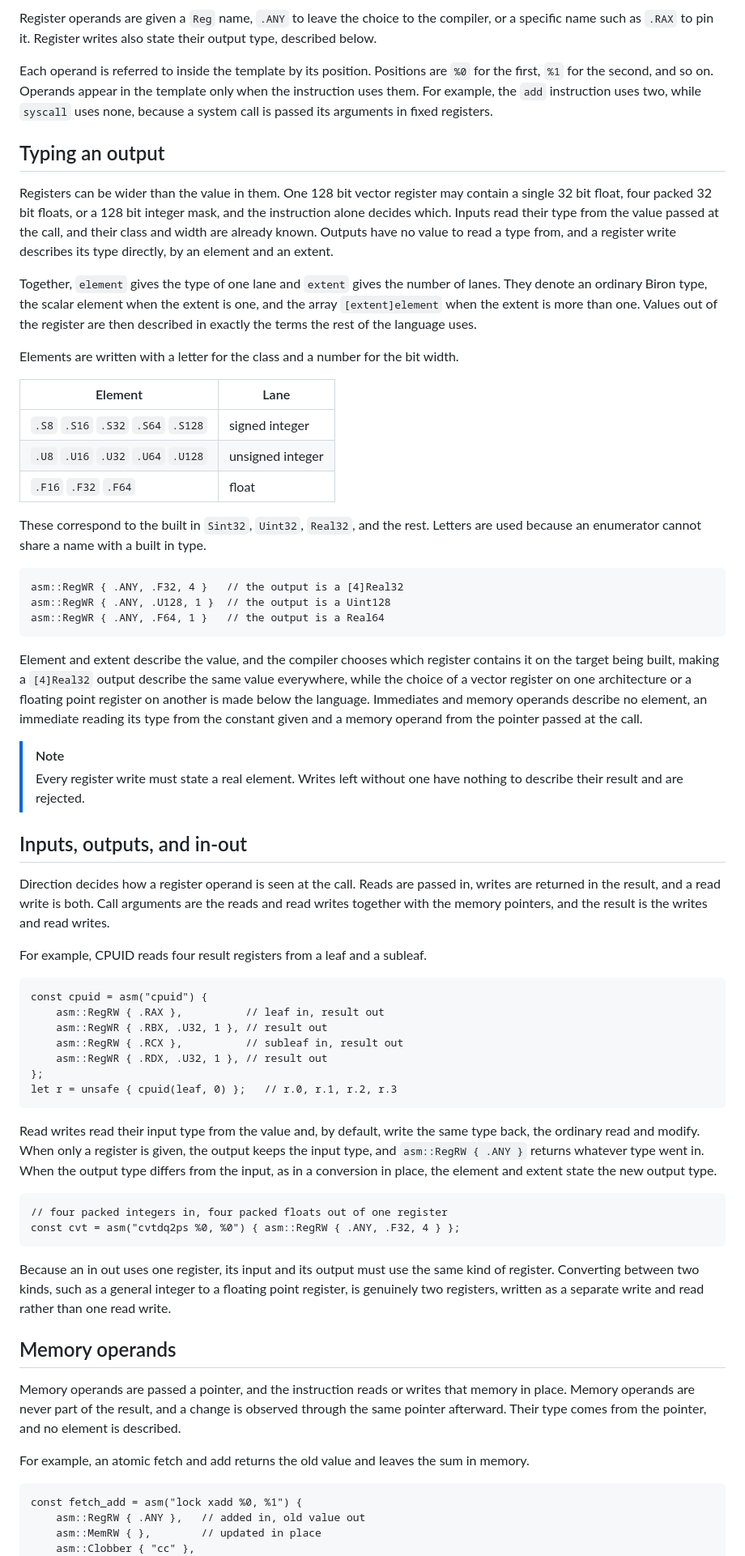
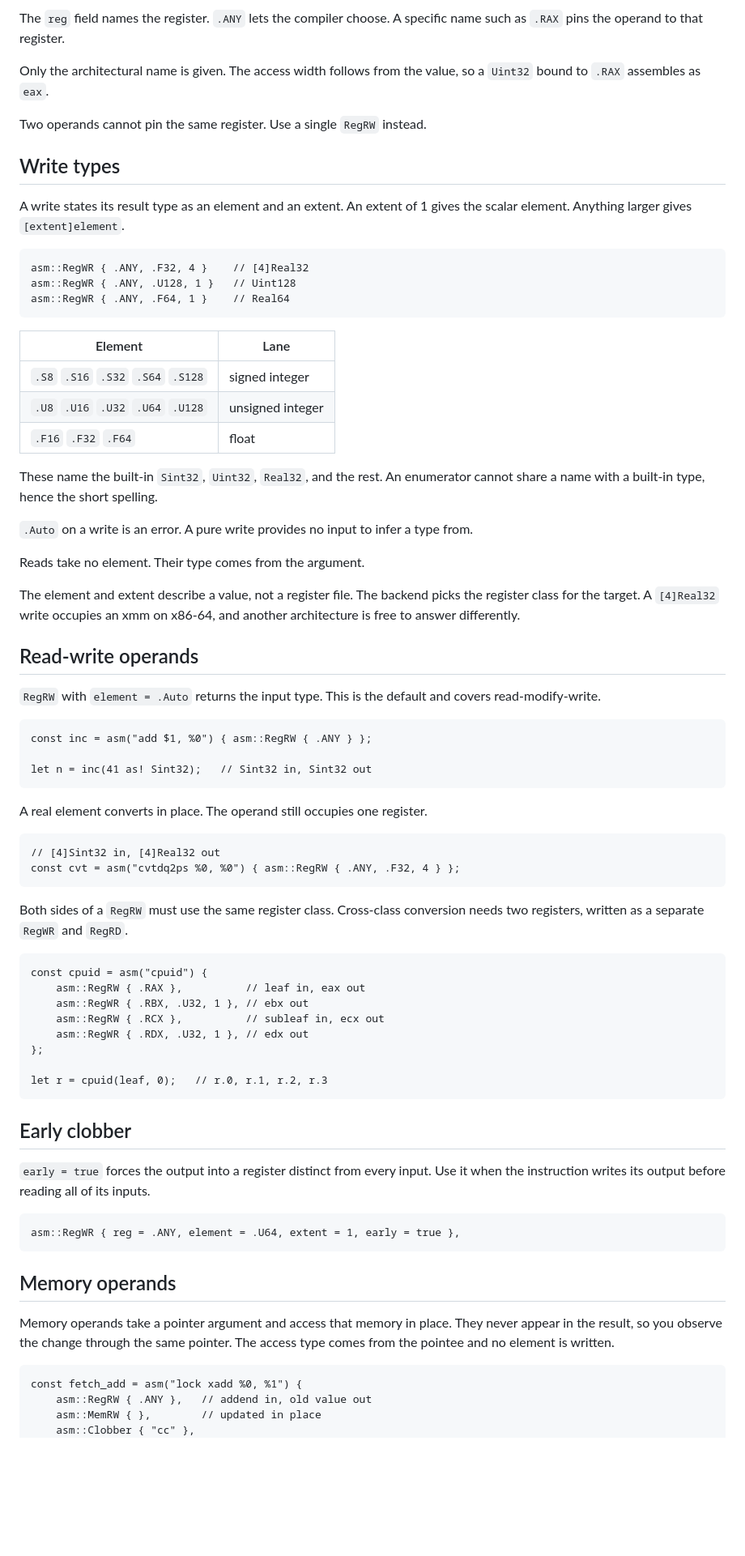
Before and after one commit to biron-lang/Biron, a Markdown page: doc/asm.md, the part around one of its changes. Shown at 81% size. Rendered like a GitHub page; blank space fills up the shorter version.

````diff
--- a/doc/asm.md
+++ b/doc/asm.md
@@ -65,15 +65,19 @@ Each element of the aggregate is one operand, described by a value from the `asm
 
-Register operands are given a `Reg` name, `.ANY` to leave the choice to the compiler, or a specific name such as `.RAX` to pin it. Register writes also state their output type, described below.
+The `reg` field names the register. `.ANY` lets the compiler choose. A specific name such as `.RAX` pins the operand to that register.
 
-Each operand is referred to inside the template by its position. Positions are `%0` for the first, `%1` for the second, and so on. Operands appear in the template only when the instruction uses them. For example, the `add` instruction uses two, while `syscall` uses none, because a system call is passed its arguments in fixed registers.
+Only the architectural name is given. The access width follows from the value, so a `Uint32` bound to `.RAX` assembles as `eax`.
 
-## Typing an output
+Two operands cannot pin the same register. Use a single `RegRW` instead.
 
-Registers can be wider than the value in them. One 128 bit vector register may contain a single 32 bit float, four packed 32 bit floats, or a 128 bit integer mask, and the instruction alone decides which. Inputs read their type from the value passed at the call, and their class and width are already known. Outputs have no value to read a type from, and a register write describes its type directly, by an element and an extent.
+## Write types
 
-Together, `element` gives the type of one lane and `extent` gives the number of lanes. They denote an ordinary Biron type, the scalar element when the extent is one, and the array `[extent]element` when the extent is more than one. Values out of the register are then described in exactly the terms the rest of the language uses.
+A write states its result type as an element and an extent. An extent of 1 gives the scalar element. Anything larger gives `[extent]element`.
 
-Elements are written with a letter for the class and a number for the bit width.
+```biron
+asm::RegWR { .ANY, .F32, 4 }    // [4]Real32
+asm::RegWR { .ANY, .U128, 1 }   // Uint128
+asm::RegWR { .ANY, .F64, 1 }    // Real64
+```
 
 | Element | Lane |
 |---------|------|
@@ -81,53 +85,59 @@ Elements are written with a letter for the class and a number for the bit width.
 | `.U8` `.U16` `.U32` `.U64` `.U128` | unsigned integer |
 | `.F16` `.F32` `.F64` | float |
 
-These correspond to the built in `Sint32`, `Uint32`, `Real32`, and the rest. Letters are used because an enumerator cannot share a name with a built in type.
+These name the built-in `Sint32`, `Uint32`, `Real32`, and the rest. An enumerator cannot share a name with a built-in type, hence the short spelling.
+
+`.Auto` on a write is an error. A pure write provides no input to infer a type from.
+
+Reads take no element. Their type comes from the argument.
+
+The element and extent describe a value, not a register file. The backend picks the register class for the target. A `[4]Real32` write occupies an xmm on x86-64, and another architecture is free to answer differently.
+
+## Read-write operands
+
+`RegRW` with `element = .Auto` returns the input type. This is the default and covers read-modify-write.
 
 ```biron
-asm::RegWR { .ANY, .F32, 4 }   // the output is a [4]Real32
-asm::RegWR { .ANY, .U128, 1 }  // the output is a Uint128
-asm::RegWR { .ANY, .F64, 1 }   // the output is a Real64
+const inc = asm("add $1, %0") { asm::RegRW { .ANY } };
+
+let n = inc(41 as! Sint32);   // Sint32 in, Sint32 out
 ```
 
-Element and extent describe the value, and the compiler chooses which register contains it on the target being built, making a `[4]Real32` output describe the same value everywhere, while the choice of a vector register on one architecture or a floating point register on another is made below the language. Immediates and memory operands describe no element, an immediate reading its type from the constant given and a memory operand from the pointer passed at the call.
+A real element converts in place. The operand still occupies one register.
 
-> [!NOTE]
-> Every register write must state a real element. Writes left without one have nothing to describe their result and are rejected.
+```biron
+// [4]Sint32 in, [4]Real32 out
+const cvt = asm("cvtdq2ps %0, %0") { asm::RegRW { .ANY, .F32, 4 } };
+```
 
-## Inputs, outputs, and in-out
-
-Direction decides how a register operand is seen at the call. Reads are passed in, writes are returned in the result, and a read write is both. Call arguments are the reads and read writes together with the memory pointers, and the result is the writes and read writes.
-
-For example, CPUID reads four result registers from a leaf and a subleaf.
+Both sides of a `RegRW` must use the same register class. Cross-class conversion needs two registers, written as a separate `RegWR` and `RegRD`.
 
 ```biron
 const cpuid = asm("cpuid") {
-	asm::RegRW { .RAX },          // leaf in, result out
-	asm::RegWR { .RBX, .U32, 1 }, // result out
-	asm::RegRW { .RCX },          // subleaf in, result out
-	asm::RegWR { .RDX, .U32, 1 }, // result out
+	asm::RegRW { .RAX },          // leaf in, eax out
+	asm::RegWR { .RBX, .U32, 1 }, // ebx out
+	asm::RegRW { .RCX },          // subleaf in, ecx out
+	asm::RegWR { .RDX, .U32, 1 }, // edx out
 };
-let r = unsafe { cpuid(leaf, 0) };   // r.0, r.1, r.2, r.3
+
+let r = cpuid(leaf, 0);   // r.0, r.1, r.2, r.3
 ```
 
-Read writes read their input type from the value and, by default, write the same type back, the ordinary read and modify. When only a register is given, the output keeps the input type, and `asm::RegRW { .ANY }` returns whatever type went in. When the output type differs from the input, as in a conversion in place, the element and extent state the new output type.
+## Early clobber
+
+`early = true` forces the output into a register distinct from every input. Use it when the instruction writes its output before reading all of its inputs.
 
 ```biron
-// four packed integers in, four packed floats out of one register
-const cvt = asm("cvtdq2ps %0, %0") { asm::RegRW { .ANY, .F32, 4 } };
+asm::RegWR { reg = .ANY, element = .U64, extent = 1, early = true },
 ```
-
-Because an in out uses one register, its input and its output must use the same kind of register. Converting between two kinds, such as a general integer to a floating point register, is genuinely two registers, written as a separate write and read rather than one read write.
 
 ## Memory operands
 
-Memory operands are passed a pointer, and the instruction reads or writes that memory in place. Memory operands are never part of the result, and a change is observed through the same pointer afterward. Their type comes from the pointer, and no element is described.
-
-For example, an atomic fetch and add returns the old value and leaves the sum in memory.
+Memory operands take a pointer argument and access that memory in place. They never appear in the result, so you observe the change through the same pointer. The access type comes from the pointee and no element is written.
 
 ```biron
 const fetch_add = asm("lock xadd %0, %1") {
-	asm::RegRW { .ANY },   // added in, old value out
+	asm::RegRW { .ANY },   // addend in, old value out
 	asm::MemRW { },        // updated in place
 	asm::Clobber { "cc" },
 };
````
Also changed, not shown: other parts of doc/asm.md (+64 -71 lines).
